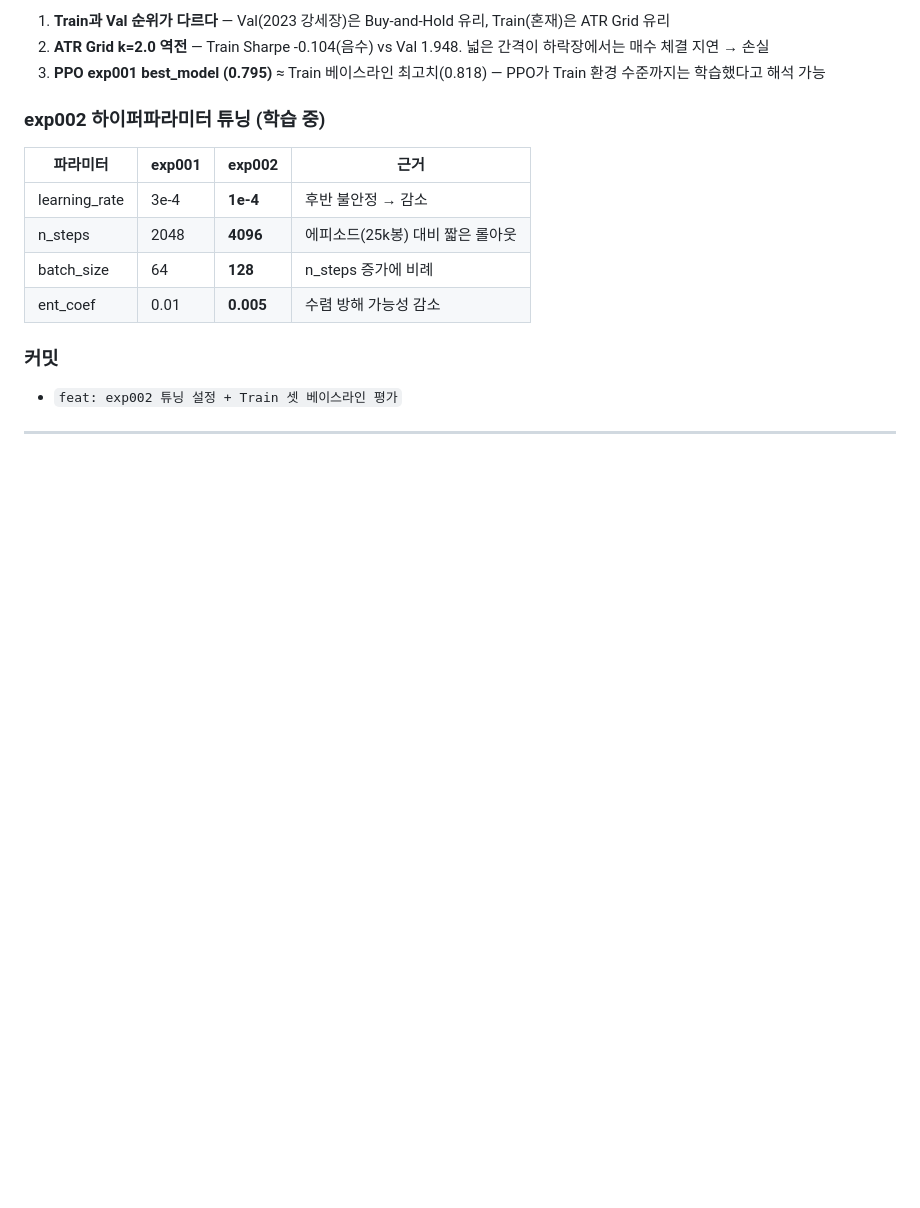
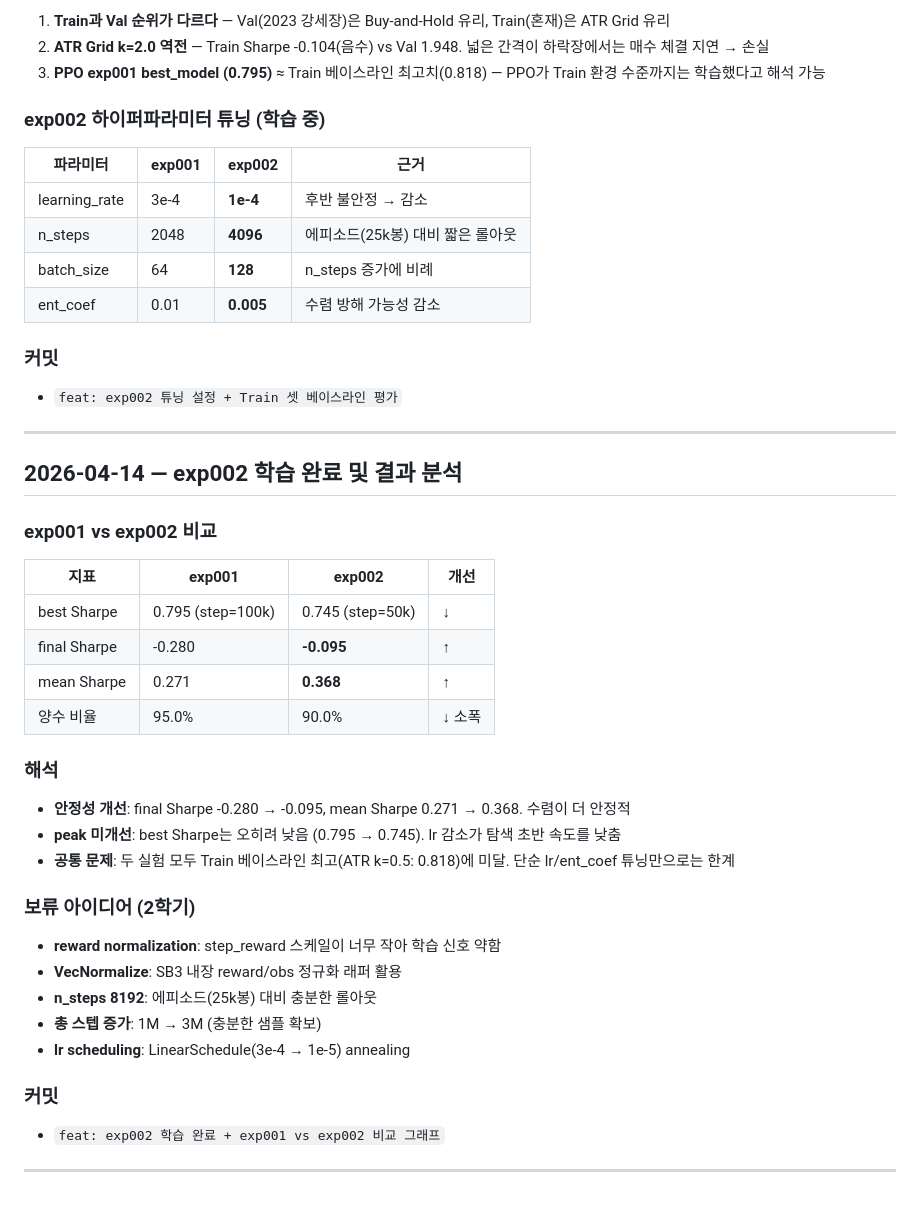
Before and after one commit to cosmicpotato2047/capstone-rl-trading, a Markdown page: RESEARCH_LOG.md, the part around the change. Rendered like a GitHub page; blank space fills up the shorter version.

Commit message:
docs: RESEARCH_LOG.md 업데이트 — exp002 결과 분석 및 2학기 아이디어

```diff
--- a/RESEARCH_LOG.md
+++ b/RESEARCH_LOG.md
@@ -480,3 +480,31 @@ PPO 학습 파이프라인 전체 구현 완료.
 - `feat: exp002 튜닝 설정 + Train 셋 베이스라인 평가`
 
 ---
+
+## 2026-04-14 — exp002 학습 완료 및 결과 분석
+
+### exp001 vs exp002 비교
+
+| 지표 | exp001 | exp002 | 개선 |
+|------|--------|--------|------|
+| best Sharpe | 0.795 (step=100k) | 0.745 (step=50k) | ↓ |
+| final Sharpe | -0.280 | **-0.095** | ↑ |
+| mean Sharpe | 0.271 | **0.368** | ↑ |
+| 양수 비율 | 95.0% | 90.0% | ↓ 소폭 |
+
+### 해석
+- **안정성 개선**: final Sharpe -0.280 → -0.095, mean Sharpe 0.271 → 0.368. 수렴이 더 안정적
+- **peak 미개선**: best Sharpe는 오히려 낮음 (0.795 → 0.745). lr 감소가 탐색 초반 속도를 낮춤
+- **공통 문제**: 두 실험 모두 Train 베이스라인 최고(ATR k=0.5: 0.818)에 미달. 단순 lr/ent_coef 튜닝만으로는 한계
+
+### 보류 아이디어 (2학기)
+- **reward normalization**: step_reward 스케일이 너무 작아 학습 신호 약함
+- **VecNormalize**: SB3 내장 reward/obs 정규화 래퍼 활용
+- **n_steps 8192**: 에피소드(25k봉) 대비 충분한 롤아웃
+- **총 스텝 증가**: 1M → 3M (충분한 샘플 확보)
+- **lr scheduling**: LinearSchedule(3e-4 → 1e-5) annealing
+
+### 커밋
+- `feat: exp002 학습 완료 + exp001 vs exp002 비교 그래프`
+
+---
```
